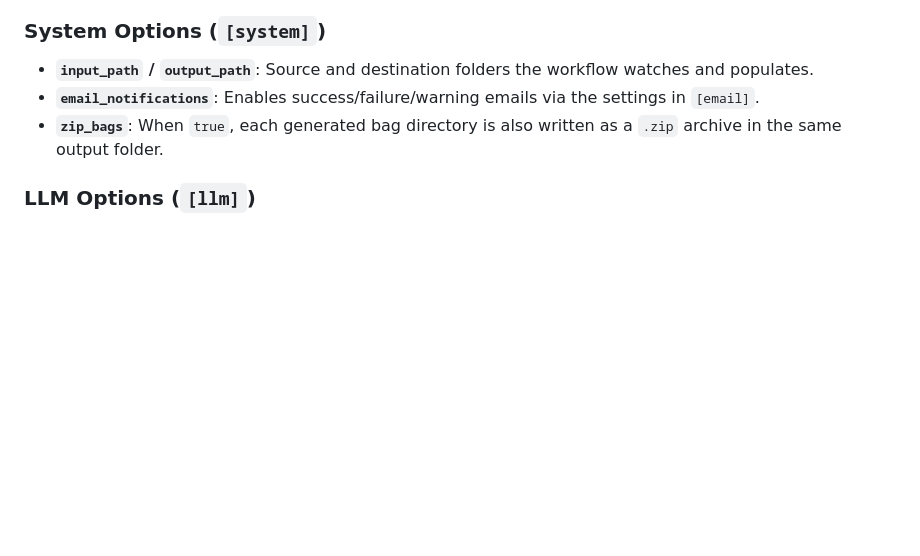
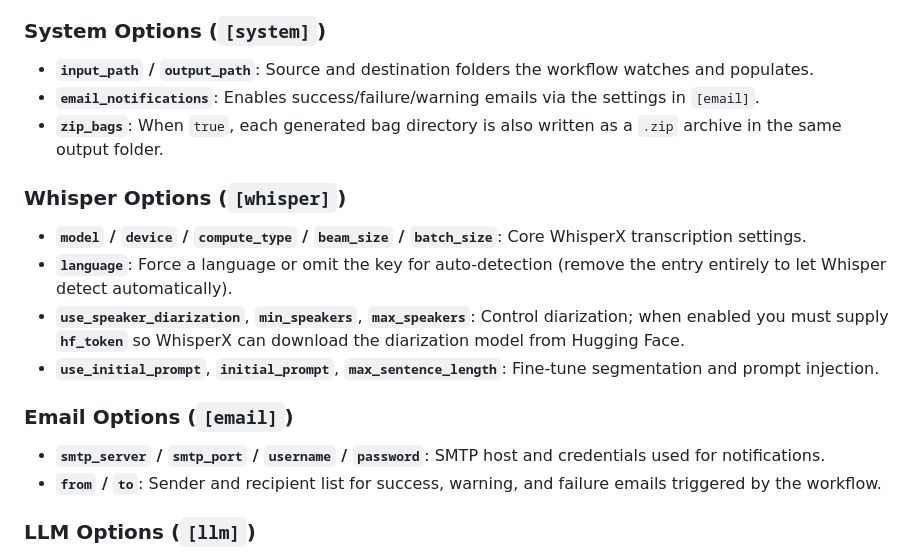
Before and after one commit to asr4memory/asr-transcribe, a Markdown page: README.md, the part around the change. GitHub-like rendering; blank space fills up the shorter version.

```diff
--- a/README.md
+++ b/README.md
@@ -42,6 +42,18 @@ The `config.toml` file is used to configure the application. You can copy the `c
 - **`input_path` / `output_path`**: Source and destination folders the workflow watches and populates.
 - **`email_notifications`**: Enables success/failure/warning emails via the settings in `[email]`.
 - **`zip_bags`**: When `true`, each generated bag directory is also written as a `.zip` archive in the same output folder.
+
+### Whisper Options (`[whisper]`)
+
+- **`model` / `device` / `compute_type` / `beam_size` / `batch_size`**: Core WhisperX transcription settings.
+- **`language`**: Force a language or omit the key for auto-detection (remove the entry entirely to let Whisper detect automatically).
+- **`use_speaker_diarization`**, **`min_speakers`**, **`max_speakers`**: Control diarization; when enabled you must supply **`hf_token`** so WhisperX can download the diarization model from Hugging Face.
+- **`use_initial_prompt`**, **`initial_prompt`**, **`max_sentence_length`**: Fine-tune segmentation and prompt injection.
+
+### Email Options (`[email]`)
+
+- **`smtp_server` / `smtp_port` / `username` / `password`**: SMTP host and credentials used for notifications.
+- **`from` / `to`**: Sender and recipient list for success, warning, and failure emails triggered by the workflow.
 
 ### LLM Options (`[llm]`)
 
```
